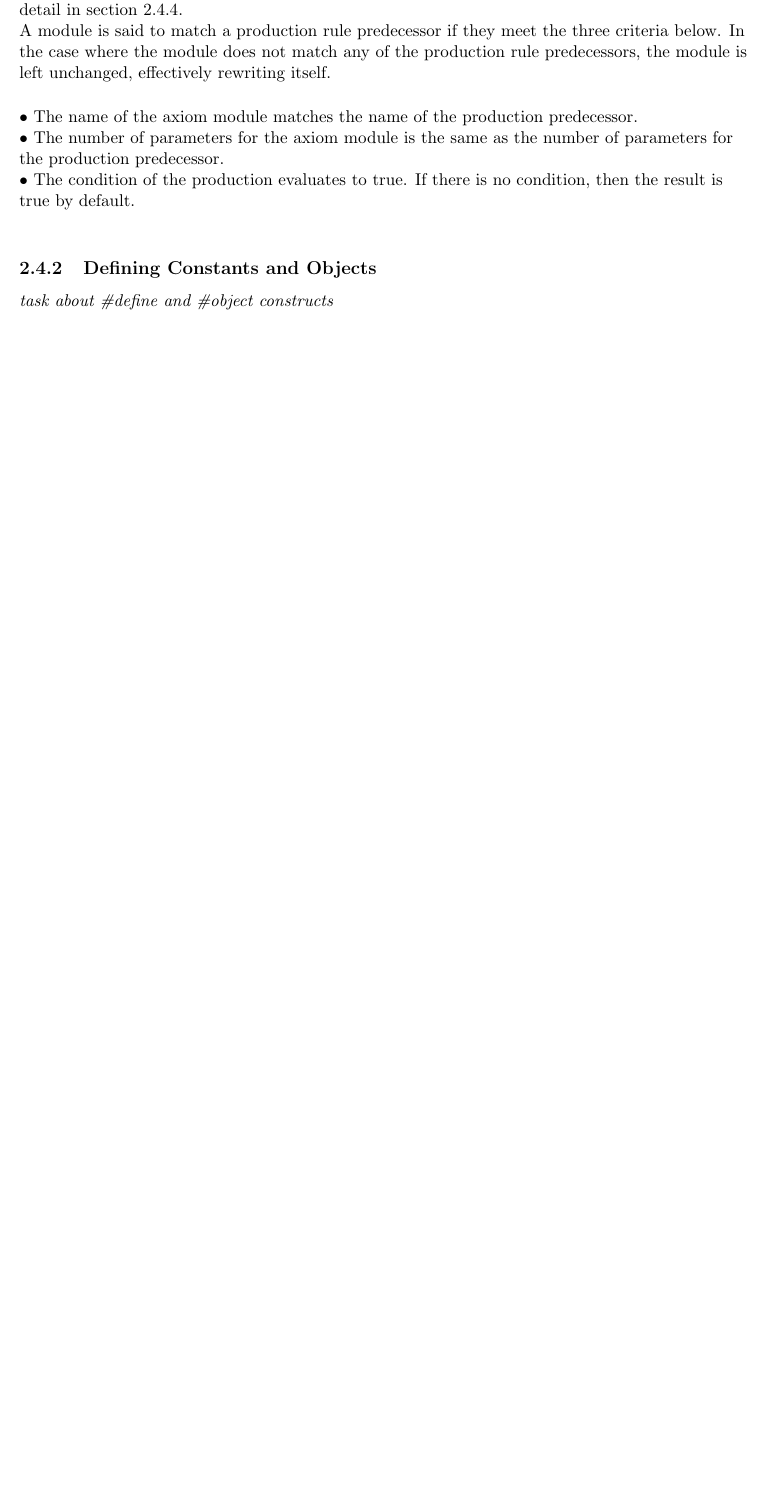
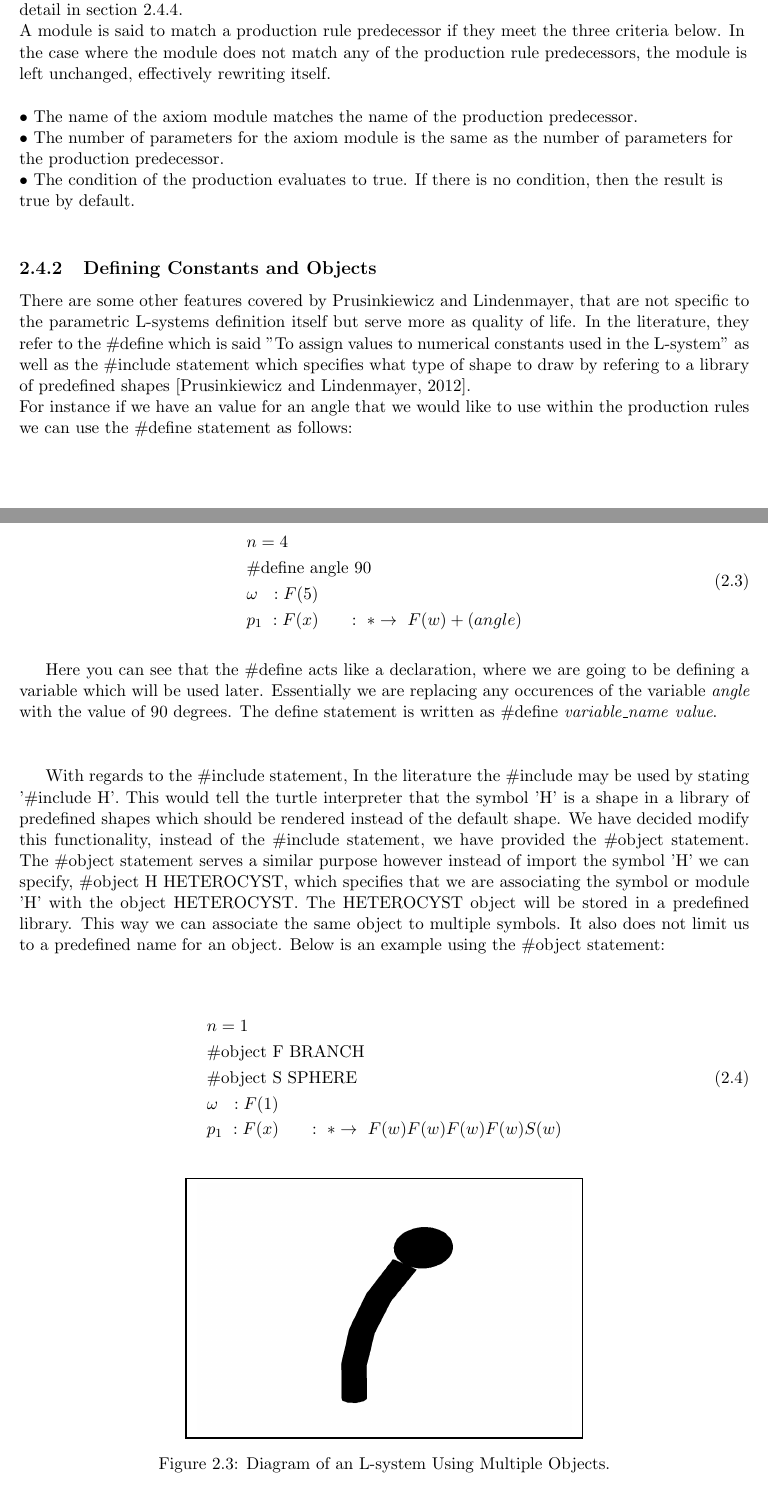
Before and after one commit to MatthewCrankshaw/L-SystemDocumentation, a LaTeX thesis (Thesis.tex, which reads chapters/chapter02.tex): part of page 14 of 42 before the commit and two parts of pages 14 and 15 of 43 after it, the two joined at a grey line, cut so that both start at the same text, the shorter picture padded with empty space. Compiled offline with pdfLaTeX.

Commit message:
Added the defining constants and objects section

```diff
--- a/chapters/chapter02.tex
+++ b/chapters/chapter02.tex
@@ -228,4 +234,45 @@ $\bullet$ The condition of the production evaluates to true. If there is no cond
 
 \subsection{Defining Constants and Objects}
 
-\textit{task about \#define and \#object constructs}
+There are some other features covered by Prusinkiewicz and Lindenmayer, that are not specific to the parametric L-systems definition itself but serve more as quality of life. In the literature, they refer to the \#define which is said "To assign values to numerical constants used in the L-system" as well as the \#include statement which specifies what type of shape to draw by refering to a library of predefined shapes \cite{prusinkiewicz2012algorithmic}. \\
+For instance if we have an value for an angle that we would like to use within the production rules we can use the \#define statement as follows:
+
+\vspace{5mm}
+
+\begin{equation} \label{define statement example}
+\begin{aligned}
+	&n=4 \\
+	&\textrm{\#define angle 90}\\
+	&\omega~~ : F(5)\\
+	&p_1~ :  F(x)~~~~~ :~ * \rightarrow~ F(w)+(angle)\\
+\end{aligned}
+\end{equation}
+
+\vspace{5mm}
+
+Here you can see that the \#define acts like a declaration, where we are going to be defining a variable which will be used later. Essentially we are replacing any occurences of the variable \textit{angle} with the value of 90 degrees. The define statement is written as  \#define \textit{variable\_name} \textit{value}. \\
+
+\vspace{5mm}
+
+With regards to the \#include statement, In the literature the \#include may be used by stating '\#include H'. This would tell the turtle interpreter that the symbol 'H' is a shape in a library of predefined shapes which should be rendered instead of the default shape. We have decided modify this functionality, instead of the \#include statement, we have provided the \#object statement. The \#object statement serves a similar purpose however instead of import the symbol 'H' we can specify, \#object H HETEROCYST, which specifies that we are associating the symbol or module 'H' with the object HETEROCYST. The HETEROCYST object will be stored in a predefined library. This way we can associate the same object to multiple symbols. It also does not limit us to a predefined name for an object. Below is an example using the \#object statement: \\
+
+\vspace{5mm}
+
+\begin{equation} \label{object statement example}
+\begin{aligned}
+	&n=1 \\
+	&\textrm{\#object F BRANCH}\\
+	&\textrm{\#object S SPHERE}\\
+	&\omega~~ : F(1)\\
+	&p_1~ :  F(x)~~~~~ :~ * \rightarrow~ F(w)F(w)F(w)F(w)S(w)\\
+\end{aligned}
+\end{equation}
+
+\begin{figure}[htbp]
+	{\centering
+		\vspace{7px}
+		\setlength{\fboxrule}{1pt}
+		\fbox{
+			\includegraphics[scale=0.2]{Diagrams/object_example.png}
+		}
+		\caption{Diagram of an L-system Using Multiple Objects.}
```
Also changed, not shown: chapters/chapter05.tex (+9 -3 lines), Thesis.gls, Thesis.pdf, images/Diagrams/object_example.png (added), chapters/chapter02.tex (41 more changed lines), 10 other files.
